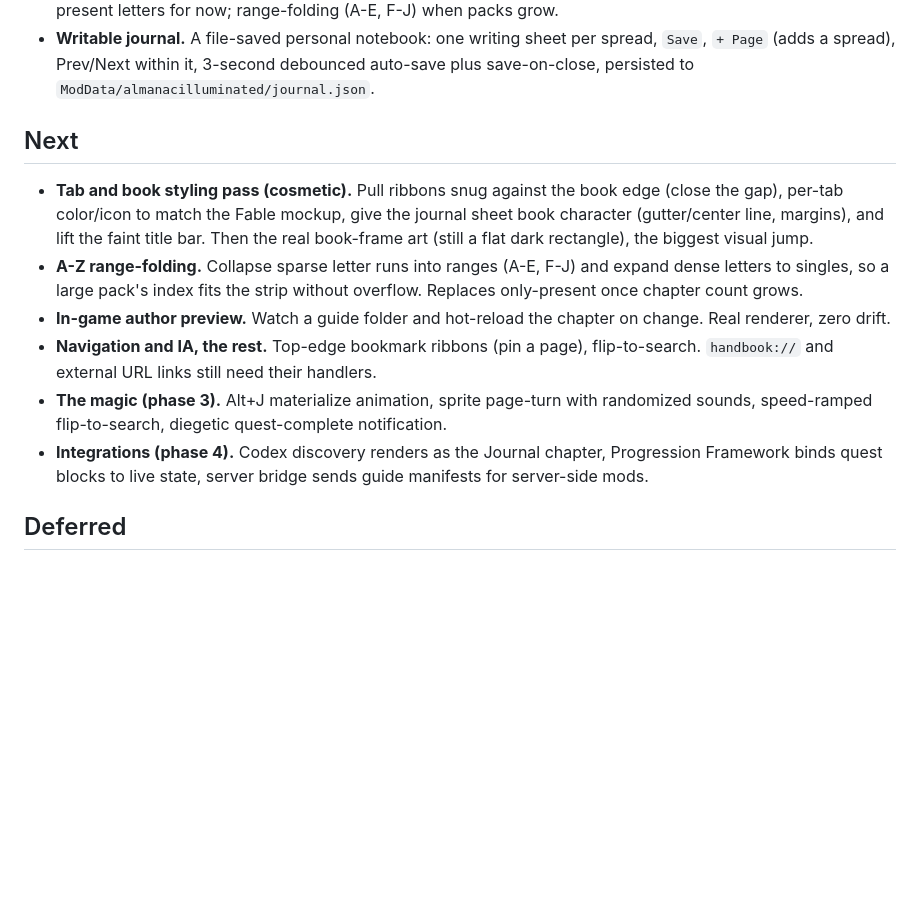
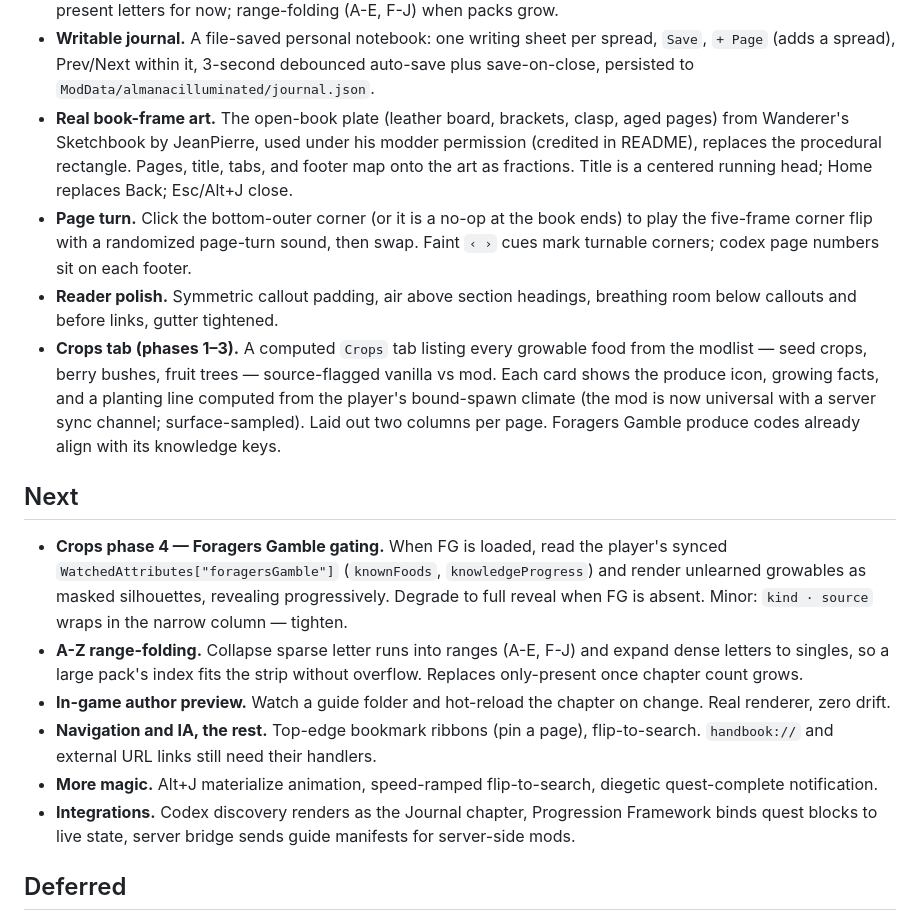
Before and after one commit to Lueken/the-almanac-illuminated, a Markdown page: TODO.md, the part around the change. Drawn GitHub-style; blank space fills up the shorter version.

Commit message:
Roadmap: book polish + Crops phases 1-3 done; phase 4 (FG gating) next

```diff
--- a/TODO.md
+++ b/TODO.md
@@ -19,15 +19,19 @@ Status of the build. The format spec is at `docs/SCHEMA.md` and is open for comm
 - **Tab ribbons hanging off both edges.** The book sits in a wider dialog; the leather paints only the book region so ribbons read as leading off it. Left: Contents, Journal, then passed letters. Right: current letter and those ahead. Custom `GuiElementChapterTabs` draws and hit-tests on either edge (the native vertical tabs hit-test the wrong side and cannot be clicked when right-facing).
 - **A-Z grouped index with a split.** Chapters group by first letter (ignoring a leading "The"); selecting a letter jumps to its first chapter and re-centers the split, the way a thumb-index moves as you read deeper. Only-present letters for now; range-folding (A-E, F-J) when packs grow.
 - **Writable journal.** A file-saved personal notebook: one writing sheet per spread, `Save`, `+ Page` (adds a spread), Prev/Next within it, 3-second debounced auto-save plus save-on-close, persisted to `ModData/almanacilluminated/journal.json`.
+- **Real book-frame art.** The open-book plate (leather board, brackets, clasp, aged pages) from Wanderer's Sketchbook by JeanPierre, used under his modder permission (credited in README), replaces the procedural rectangle. Pages, title, tabs, and footer map onto the art as fractions. Title is a centered running head; Home replaces Back; Esc/Alt+J close.
+- **Page turn.** Click the bottom-outer corner (or it is a no-op at the book ends) to play the five-frame corner flip with a randomized page-turn sound, then swap. Faint `‹ ›` cues mark turnable corners; codex page numbers sit on each footer.
+- **Reader polish.** Symmetric callout padding, air above section headings, breathing room below callouts and before links, gutter tightened.
+- **Crops tab (phases 1–3).** A computed `Crops` tab listing every growable food from the modlist — seed crops, berry bushes, fruit trees — source-flagged vanilla vs mod. Each card shows the produce icon, growing facts, and a planting line computed from the player's bound-spawn climate (the mod is now universal with a server sync channel; surface-sampled). Laid out two columns per page. Foragers Gamble produce codes already align with its knowledge keys.
 
 ## Next
 
-- **Tab and book styling pass (cosmetic).** Pull ribbons snug against the book edge (close the gap), per-tab color/icon to match the Fable mockup, give the journal sheet book character (gutter/center line, margins), and lift the faint title bar. Then the real book-frame art (still a flat dark rectangle), the biggest visual jump.
+- **Crops phase 4 — Foragers Gamble gating.** When FG is loaded, read the player's synced `WatchedAttributes["foragersGamble"]` (`knownFoods`, `knowledgeProgress`) and render unlearned growables as masked silhouettes, revealing progressively. Degrade to full reveal when FG is absent. Minor: `kind · source` wraps in the narrow column — tighten.
 - **A-Z range-folding.** Collapse sparse letter runs into ranges (A-E, F-J) and expand dense letters to singles, so a large pack's index fits the strip without overflow. Replaces only-present once chapter count grows.
 - **In-game author preview.** Watch a guide folder and hot-reload the chapter on change. Real renderer, zero drift.
 - **Navigation and IA, the rest.** Top-edge bookmark ribbons (pin a page), flip-to-search. `handbook://` and external URL links still need their handlers.
-- **The magic (phase 3).** Alt+J materialize animation, sprite page-turn with randomized sounds, speed-ramped flip-to-search, diegetic quest-complete notification.
-- **Integrations (phase 4).** Codex discovery renders as the Journal chapter, Progression Framework binds quest blocks to live state, server bridge sends guide manifests for server-side mods.
+- **More magic.** Alt+J materialize animation, speed-ramped flip-to-search, diegetic quest-complete notification.
+- **Integrations.** Codex discovery renders as the Journal chapter, Progression Framework binds quest blocks to live state, server bridge sends guide manifests for server-side mods.
 
 ## Deferred
 
```
